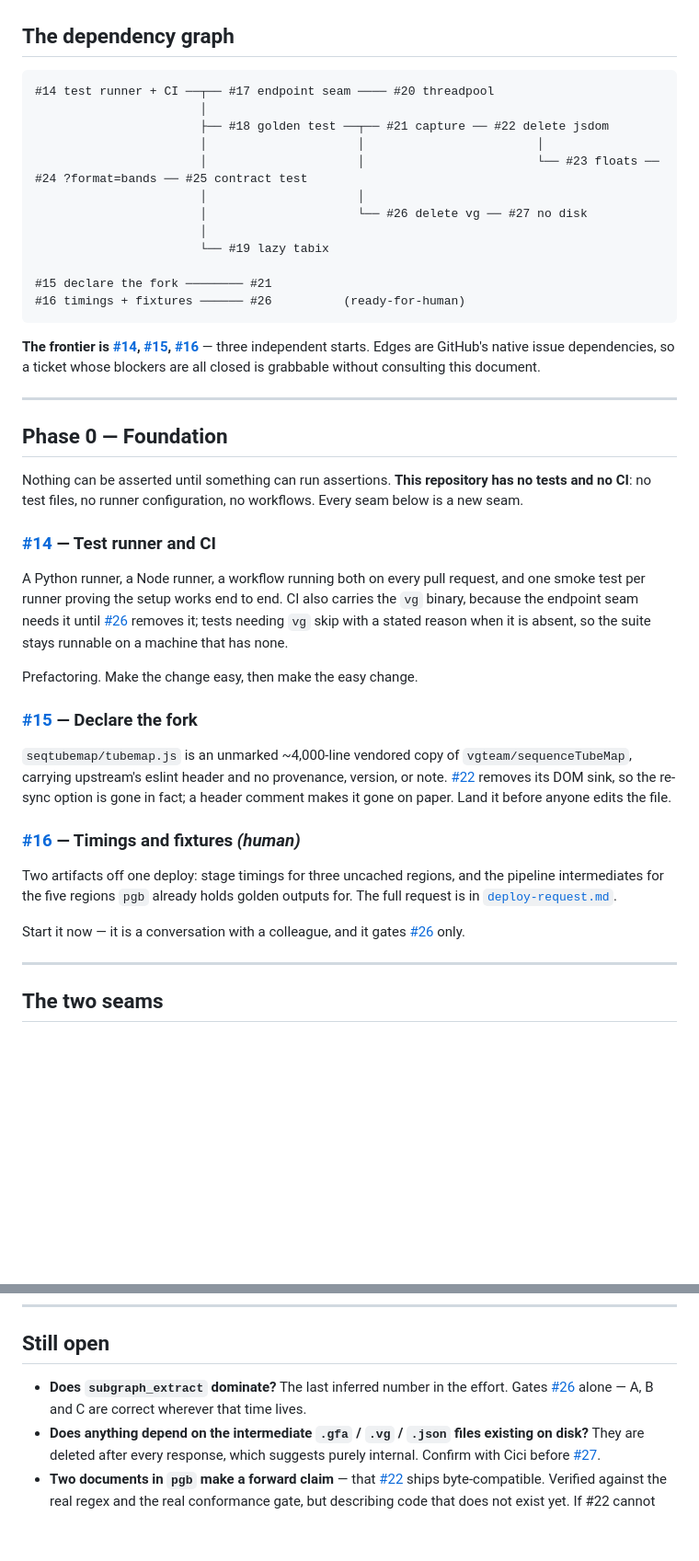
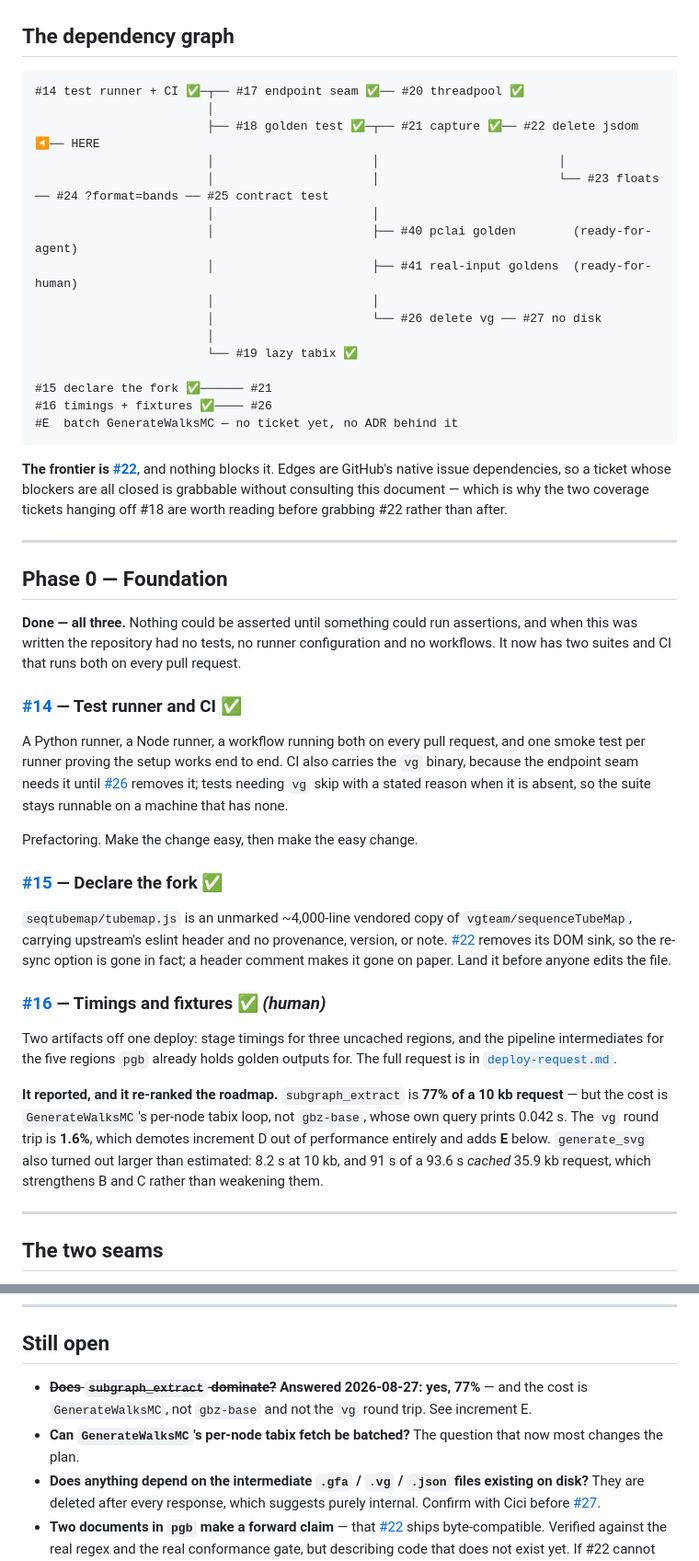
Before and after one commit to CAST-genomics/pangenome-api, a Markdown page: docs/seqtubemap-roadmap.md, 2 parts joined by grey strips. Shown at 92% size. Drawn GitHub-style; blank space fills up the shorter version.

````diff
--- a/docs/seqtubemap-roadmap.md
+++ b/docs/seqtubemap-roadmap.md
@@ -48,35 +61,38 @@ only consumer, can parse the XML back into the numbers the layout already held i
 ## The dependency graph
 
 ```
-#14 test runner + CI ──┬── #17 endpoint seam ──── #20 threadpool
-                       │
-                       ├── #18 golden test ──┬── #21 capture ── #22 delete jsdom
-                       │                     │                        │
-                       │                     │                        └── #23 floats ── #24 ?format=bands ── #25 contract test
-                       │                     │
-                       │                     └── #26 delete vg ── #27 no disk
-                       │
-                       └── #19 lazy tabix
+#14 test runner + CI ✅─┬── #17 endpoint seam ✅── #20 threadpool ✅
+                        │
+                        ├── #18 golden test ✅─┬── #21 capture ✅── #22 delete jsdom ◀── HERE
+                        │                      │                         │
+                        │                      │                         └── #23 floats ── #24 ?format=bands ── #25 contract test
+                        │                      │
+                        │                      ├── #40 pclai golden        (ready-for-agent)
+                        │                      ├── #41 real-input goldens  (ready-for-human)
+                        │                      │
+                        │                      └── #26 delete vg ── #27 no disk
+                        │
+                        └── #19 lazy tabix ✅
 
-#15 declare the fork ──────── #21
-#16 timings + fixtures ────── #26          (ready-for-human)
+#15 declare the fork ✅────── #21
+#16 timings + fixtures ✅──── #26
+#E  batch GenerateWalksMC — no ticket yet, no ADR behind it
 ```
 
-**The frontier is [#14](https://github.com/CAST-genomics/PangenomeAPI/issues/14),
-[#15](https://github.com/CAST-genomics/PangenomeAPI/issues/15),
-[#16](https://github.com/CAST-genomics/PangenomeAPI/issues/16)** — three independent starts.
-Edges are GitHub's native issue dependencies, so a ticket whose blockers are all closed is
-grabbable without consulting this document.
+**The frontier is [#22](https://github.com/CAST-genomics/PangenomeAPI/issues/22)**, and nothing blocks it. Edges are GitHub's native issue
+dependencies, so a ticket whose blockers are all closed is grabbable without consulting this
+document — which is why the two coverage tickets hanging off #18 are worth reading before
+grabbing #22 rather than after.
 
 ---
 
 ## Phase 0 — Foundation
 
-Nothing can be asserted until something can run assertions. **This repository has no tests
-and no CI**: no test files, no runner configuration, no workflows. Every seam below is a new
-seam.
+**Done — all three.** Nothing could be asserted until something could run assertions, and
+when this was written the repository had no tests, no runner configuration and no workflows.
+It now has two suites and CI that runs both on every pull request.
 
-### [#14](https://github.com/CAST-genomics/PangenomeAPI/issues/14) — Test runner and CI
+### [#14](https://github.com/CAST-genomics/PangenomeAPI/issues/14) — Test runner and CI ✅
 
 A Python runner, a Node runner, a workflow running both on every pull request, and one smoke
 test per runner proving the setup works end to end. CI also carries the `vg` binary, because
@@ -86,7 +102,7 @@ stays runnable on a machine that has none.
 
 Prefactoring. Make the change easy, then make the easy change.
 
-### [#15](https://github.com/CAST-genomics/PangenomeAPI/issues/15) — Declare the fork
+### [#15](https://github.com/CAST-genomics/PangenomeAPI/issues/15) — Declare the fork ✅
 
 `seqtubemap/tubemap.js` is an unmarked ~4,000-line vendored copy of
 `vgteam/sequenceTubeMap`, carrying upstream's eslint header and no provenance, version, or
@@ -94,14 +110,18 @@ note. [#22](https://github.com/CAST-genomics/PangenomeAPI/issues/22) removes its
 the re-sync option is gone in fact; a header comment makes it gone on paper. Land it before
 anyone edits the file.
 
-### [#16](https://github.com/CAST-genomics/PangenomeAPI/issues/16) — Timings and fixtures *(human)*
+### [#16](https://github.com/CAST-genomics/PangenomeAPI/issues/16) — Timings and fixtures ✅ *(human)*
 
 Two artifacts off one deploy: stage timings for three uncached regions, and the pipeline
 intermediates for the five regions `pgb` already holds golden outputs for. The full request
 is in [`deploy-request.md`](./perf/deploy-request.md).
 
-Start it now — it is a conversation with a colleague, and it gates
-[#26](https://github.com/CAST-genomics/PangenomeAPI/issues/26) only.
+**It reported, and it re-ranked the roadmap.** `subgraph_extract` is **77% of a 10 kb
+request** — but the cost is `GenerateWalksMC`'s per-node tabix loop, not `gbz-base`, whose own
+query prints 0.042 s. The `vg` round trip is **1.6%**, which demotes increment D out of
+performance entirely and adds **E** below. `generate_svg` also turned out larger than
+estimated: 8.2 s at 10 kb, and 91 s of a 93.6 s *cached* 35.9 kb request, which strengthens B
+and C rather than weakening them.
 
 ---
 
@@ -275,9 +338,10 @@ shared vocabulary with the PCLAI chart and the 3D graph.
 
 ## Still open
 
-- **Does `subgraph_extract` dominate?** The last inferred number in the effort. Gates
-  [#26](https://github.com/CAST-genomics/PangenomeAPI/issues/26) alone — A, B and C are
-  correct wherever that time lives.
+- ~~**Does `subgraph_extract` dominate?**~~ **Answered 2026-08-27: yes, 77%** — and the cost
+  is `GenerateWalksMC`, not `gbz-base` and not the `vg` round trip. See increment E.
+- **Can `GenerateWalksMC`'s per-node tabix fetch be batched?** The question that now most
+  changes the plan.
 - **Does anything depend on the intermediate `.gfa` / `.vg` / `.json` files existing on
   disk?** They are deleted after every response, which suggests purely internal. Confirm with
   Cici before [#27](https://github.com/CAST-genomics/PangenomeAPI/issues/27).
````
Also changed, not shown: other parts of docs/seqtubemap-roadmap.md (+72 -16 lines).
